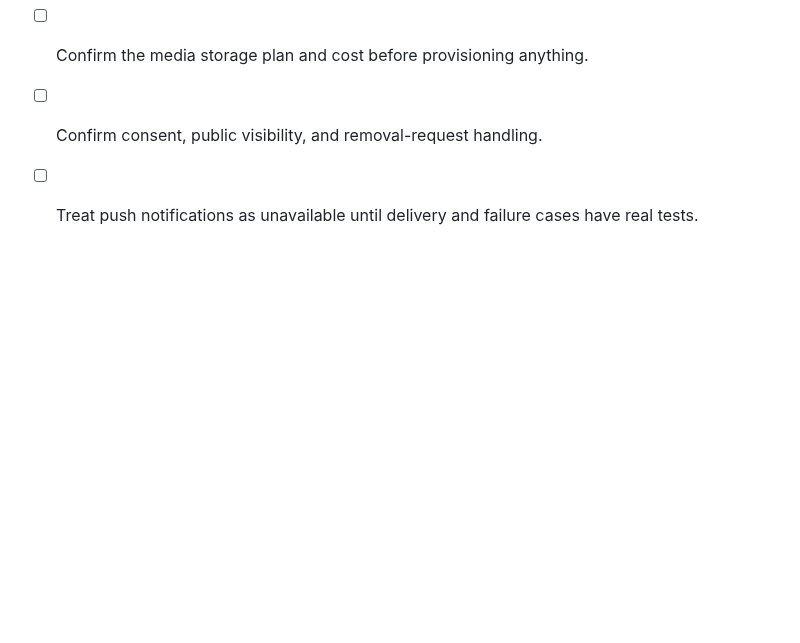
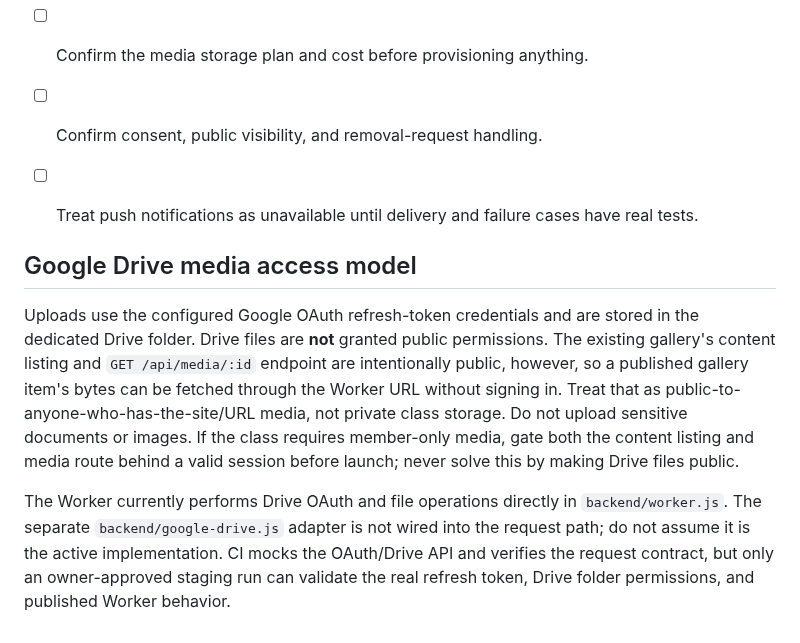
Before and after one commit to classxiic2627/classxiic2627.github.io, a Markdown page: backend/README.md, the part around the change. GitHub-like rendering; blank space fills up the shorter version.

Commit message:
Document Google Drive gallery access and active implementation

```diff
--- a/backend/README.md
+++ b/backend/README.md
@@ -143,3 +143,10 @@ Use a password manager and do not reuse a school, email, GitHub, or other accoun
 - [ ] Confirm the media storage plan and cost before provisioning anything.
 - [ ] Confirm consent, public visibility, and removal-request handling.
 - [ ] Treat push notifications as unavailable until delivery and failure cases have real tests.
+
+
+## Google Drive media access model
+
+Uploads use the configured Google OAuth refresh-token credentials and are stored in the dedicated Drive folder. Drive files are **not** granted public permissions. The existing gallery's content listing and `GET /api/media/:id` endpoint are intentionally public, however, so a published gallery item's bytes can be fetched through the Worker URL without signing in. Treat that as public-to-anyone-who-has-the-site/URL media, not private class storage. Do not upload sensitive documents or images. If the class requires member-only media, gate both the content listing and media route behind a valid session before launch; never solve this by making Drive files public.
+
+The Worker currently performs Drive OAuth and file operations directly in `backend/worker.js`. The separate `backend/google-drive.js` adapter is not wired into the request path; do not assume it is the active implementation. CI mocks the OAuth/Drive API and verifies the request contract, but only an owner-approved staging run can validate the real refresh token, Drive folder permissions, and published Worker behavior.
```
